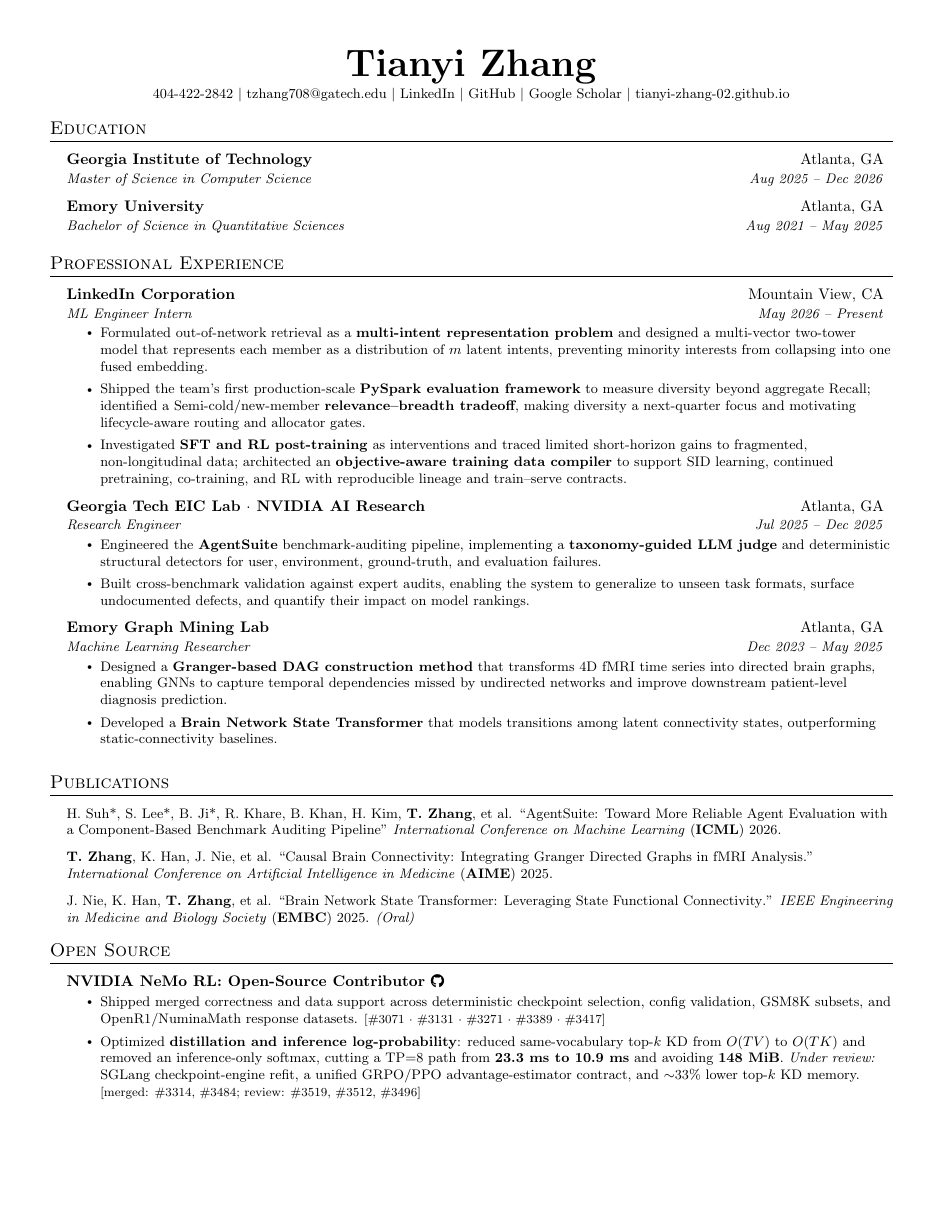
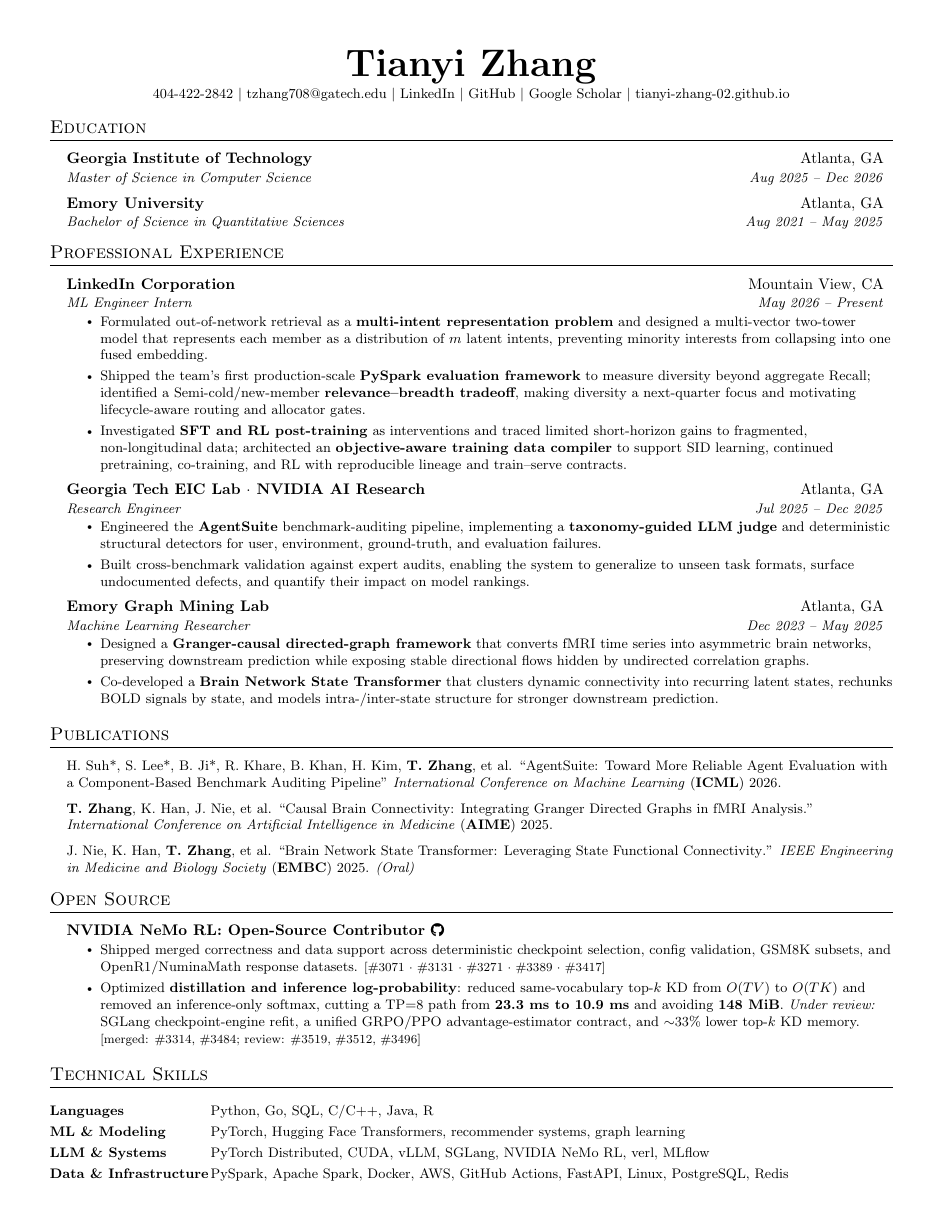
Before and after one commit to tianyi-zhang-02/my_resume, a LaTeX document (main.tex): page 1 of 2 before the commit and the whole page after it. Compiled offline with pdfLaTeX.

Commit message:
Align Emory narrative with published methods

```diff
--- a/main.tex
+++ b/main.tex
@@ -131,8 +131,8 @@
     {Emory Graph Mining Lab}{Atlanta, GA}
     {Machine Learning Researcher}{Dec 2023 -- May 2025}
   \resumeItemListStart
-    \resumeItem{Designed a \textbf{Granger-based DAG construction method} that transforms 4D fMRI time series into directed brain graphs, enabling GNNs to capture temporal dependencies missed by undirected networks and improve downstream patient-level diagnosis prediction.}
-    \resumeItem{Developed a \textbf{Brain Network State Transformer} that models transitions among latent connectivity states, outperforming static-connectivity baselines.}
+    \resumeItem{Designed a \textbf{Granger-causal directed-graph framework} that converts fMRI time series into asymmetric brain networks, preserving downstream prediction while exposing stable directional flows hidden by undirected correlation graphs.}
+    \resumeItem{Co-developed a \textbf{Brain Network State Transformer} that clusters dynamic connectivity into recurring latent states, rechunks BOLD signals by state, and models intra-/inter-state structure for stronger downstream prediction.}
   \resumeItemListEnd
 
 \resumeSubHeadingListEnd
```
